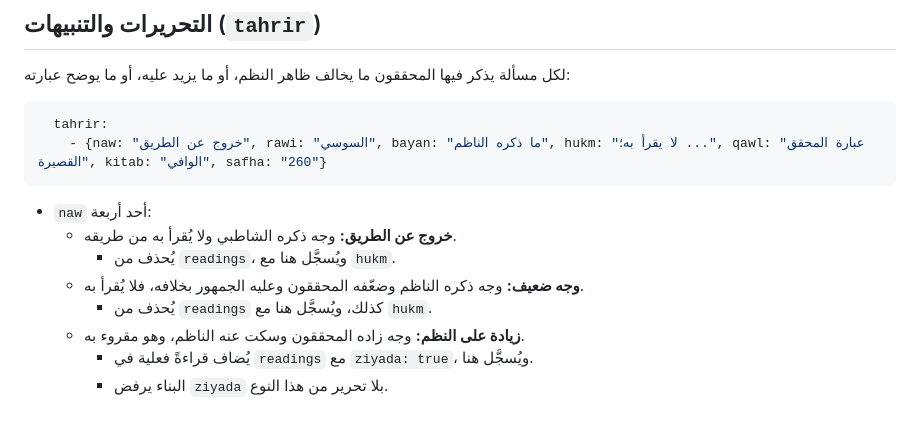
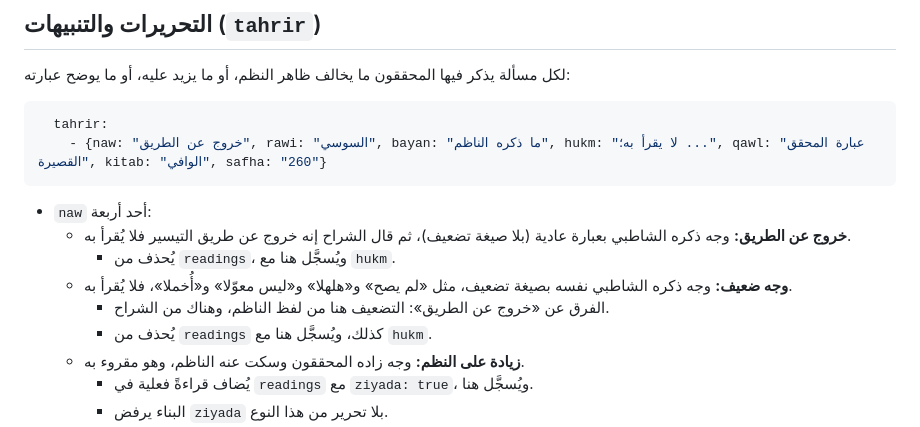
Before and after one commit to hanizeidan-svg/qiraat, a Markdown page: docs/METHOD.md, the part around the change. GitHub-like rendering.

Commit message:
METHOD: distinguish «وجه ضعيف» (Shatibi's own weakening wording) from «خروج عن الطريق» (commentators)
Co-Authored-By: Claude Opus 5.5 <noreply@anthropic.com>

````diff
--- a/docs/METHOD.md
+++ b/docs/METHOD.md
@@ -154,9 +154,10 @@ readings:
     - {naw: "خروج عن الطريق", rawi: "السوسي", bayan: "ما ذكره الناظم", hukm: "لا يقرأ به؛ ...", qawl: "عبارة المحقق القصيرة", kitab: "الوافي", safha: "260"}
 ```
 - `naw` أحد أربعة:
-  - **خروج عن الطريق:** وجه ذكره الشاطبي ولا يُقرأ به من طريقه.
+  - **خروج عن الطريق:** وجه ذكره الشاطبي بعبارة عادية (بلا صيغة تضعيف)، ثم قال الشراح إنه خروج عن طريق التيسير فلا يُقرأ به.
     - يُحذف من `readings`، ويُسجَّل هنا مع `hukm`.
-  - **وجه ضعيف:** وجه ذكره الناظم وضعّفه المحققون وعليه الجمهور بخلافه، فلا يُقرأ به.
+  - **وجه ضعيف:** وجه ذكره الشاطبي نفسه بصيغة تضعيف، مثل «لم يصح» و«هلهلا» و«ليس معوّلا» و«أُخملا»، فلا يُقرأ به.
+    - الفرق عن «خروج عن الطريق»: التضعيف هنا من لفظ الناظم، وهناك من الشراح.
     - يُحذف من `readings` كذلك، ويُسجَّل هنا مع `hukm`.
   - **زيادة على النظم:** وجه زاده المحققون وسكت عنه الناظم، وهو مقروء به.
     - يُضاف قراءةً فعلية في `readings` مع `ziyada: true`، ويُسجَّل هنا.
````
